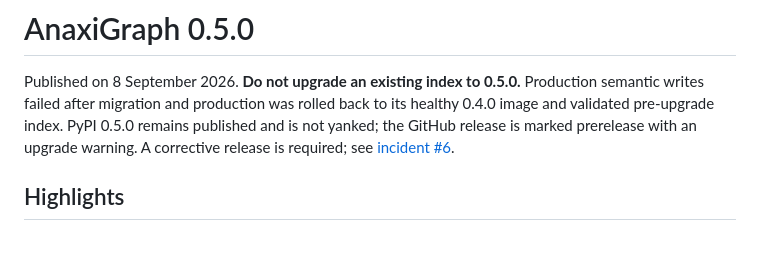
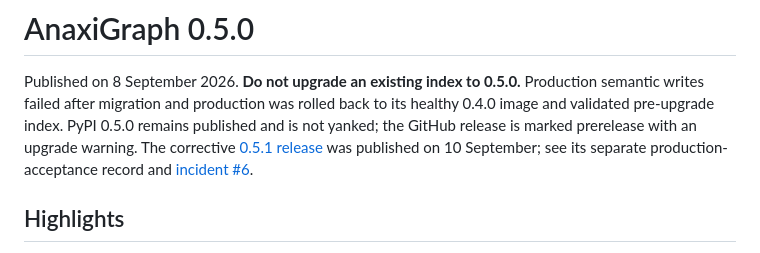
Before and after one commit to hcekne/anaxigraph, a Markdown page: docs/releases/0.5.0.md, the part around the change. GitHub-like rendering.

```diff
--- a/docs/releases/0.5.0.md
+++ b/docs/releases/0.5.0.md
@@ -17,7 +17,8 @@ Published on 8 September 2026. **Do not upgrade an existing index to 0.5.0.**
 Production semantic writes failed after migration and production was rolled back
 to its healthy 0.4.0 image and validated pre-upgrade index. PyPI 0.5.0 remains
 published and is not yanked; the GitHub release is marked prerelease with an upgrade
-warning. A corrective release is required; see [incident #6](https://github.com/hcekne/anaxigraph/issues/6).
+warning. The corrective [0.5.1 release](0.5.1.md) was published on 10 September;
+see its separate production-acceptance record and [incident #6](https://github.com/hcekne/anaxigraph/issues/6).
 
 ## Highlights
 
```
Also changed, not shown: docs/releases/0.5.1.md (+35 -14 lines), docs/releasing.md (+14 -4 lines).
